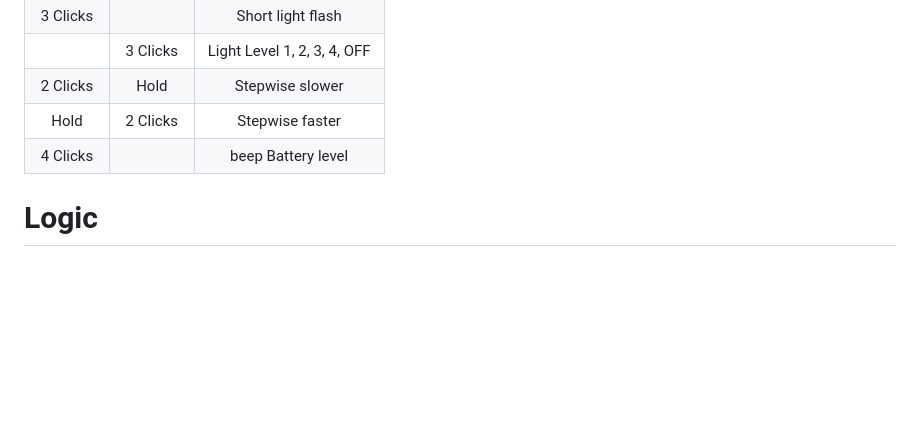
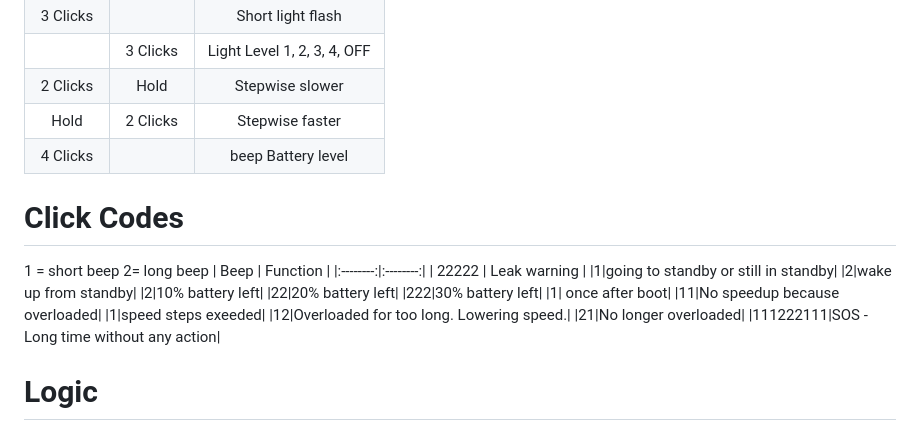
Before and after one commit to n3roGit/DPVControl, a Markdown page: README.md, the part around the change. Drawn GitHub-style; blank space fills up the shorter version.

Commit message:
added beep code table

```diff
--- a/README.md
+++ b/README.md
@@ -62,6 +62,26 @@ them in the /libraries -Folder and install them into Arduino.
 | 4 Clicks |          | beep Battery level |
 
 
+# Click Codes
+1 = short beep
+2= long beep
+| Beep | Function |
+|:--------:|:--------:|
+| 22222     | Leak warning     |
+|1|going to standby or still in standby|
+|2|wake up from standby|
+|2|10% battery left|
+|22|20% battery left|
+|222|30% battery left|
+|1| once after boot|
+|11|No speedup because overloaded|
+|1|speed steps exeeded|
+|12|Overloaded for too long. Lowering speed.|
+|21|No longer overloaded|
+|111222111|SOS - Long time without any action|
+
+
+
 # Logic
 ![logic](./Logic.drawio.png)
 
```
